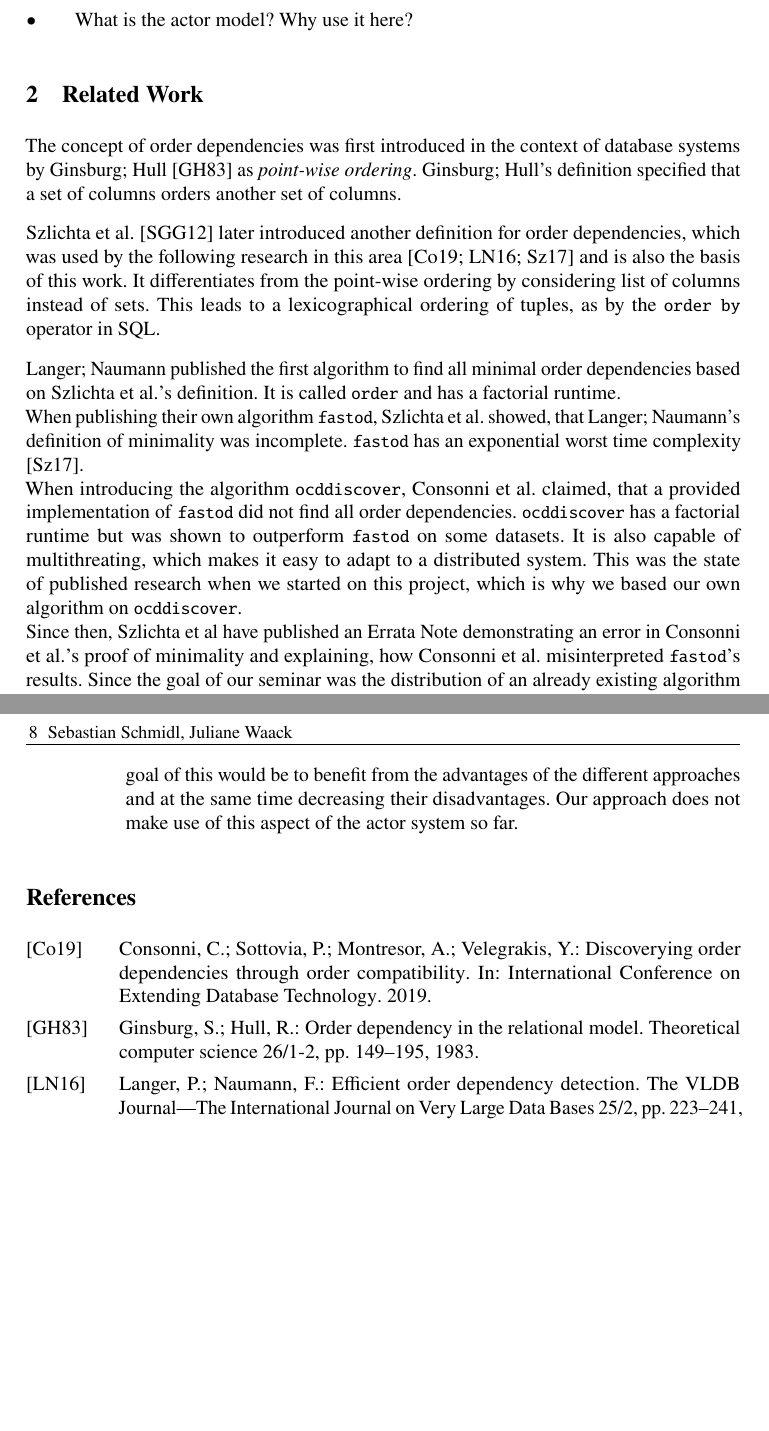
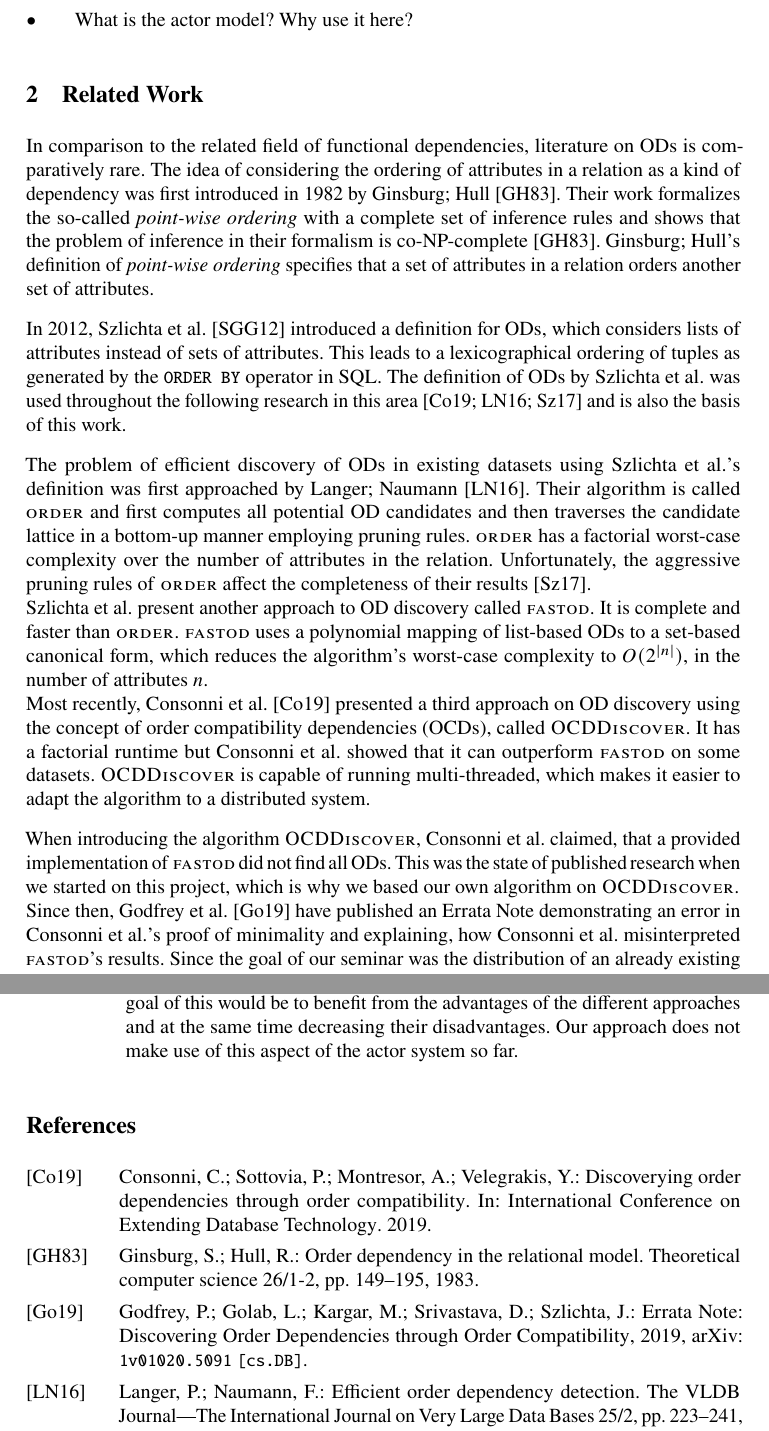
Before and after one commit to CodeLionX/dODo-paper, a LaTeX document (paper.tex, which reads paper.bib, sections/related_work.tex): two parts of pages 2 and 8 of 8, joined at a grey line, cut so that both start at the same text, the shorter picture padded with empty space. Compiled offline with pdfLaTeX.

Commit message:
rework related work section (until TODO-mark)

```diff
--- a/paper.bib
+++ b/paper.bib
@@ -39,6 +39,17 @@
   pages={721--732},
   year={2017},
   publisher={VLDB Endowment}
+}
+
+@online{szlichta:errata,
+  title={Errata Note: Discovering Order Dependencies through Order Compatibility},
+  author={Godfrey, Parke and Golab, Lukasz and Kargar, Mehdi and Srivastava, Divesh and Szlichta, Jaroslaw},
+  year={2019},
+  archivePrefix = {arXiv},
+  eprint = {1v01020.5091},
+  primaryClass = {cs.DB},
+%  journal = {CoRR},
+%  volume = {abs/1905.02010},
 }
 
 @article{ginsburg,
--- a/paper.tex
+++ b/paper.tex
@@ -122,11 +122,9 @@
 \glsdisablehyper
 
 % define acronyms here:
-\newacronym{jvm}{JVM}{Java Virtual Machine}
 \newacronym{rdbms}{RDBMS}{relational database management system}
-\newacronym{orm}{ORM}{object-relational mapping}
-\newacronym{oop}{OOP}{Object-oriented Programming}
-\newacronym{od}{OD}{order dependency}
+\newacronym[longplural={order dependencies}]{od}{OD}{order dependency}
+\newacronym[longplural={order compatibility dependencies}]{ocd}{OCD}{order compatibility dependency}
 
 % define special names here (we do not create a glossary, so no descriptions are required)
 \newglossaryentry{dactor}{name={Dactor},plural={Dactors},description={}}
@@ -136,7 +134,10 @@
 
 
 %% Begin: Macros
-\newcommand{\reactdb}[1]{\textsc{ReactDB}}
+\newcommand{\order}{\textsc{order}}
+\newcommand{\fastod}{\textsc{fastod}}
+\newcommand{\ocddiscover}{\textsc{OCDDiscover}}
+\newcommand{\dodo}{\textsc{dODo}}
 %% End: Macros
 
 
--- a/sections/related_work.tex
+++ b/sections/related_work.tex
@@ -3,21 +3,30 @@
 % !TeX spellcheck = en_US
 
 \section{Related Work}\label{sec:related_work}
-  The concept of order dependencies was first introduced in the context of database systems by \citeauthor{ginsburg}~\cite{ginsburg} as \textit{point-wise ordering}.
-  \citeauthor{ginsburg}'s definition specified that a set of columns orders another set of columns.
+In comparison to the related field of functional dependencies, literature on \glspl{od} is comparatively rare.
+The idea of considering the ordering of attributes in a relation as a kind of dependency was first introduced in 1982 by \citeauthor{ginsburg}~\cite{ginsburg}.
+Their work formalizes the so-called \textit{point-wise ordering} with a complete set of inference rules and shows that the problem of inference in their formalism is co-NP-complete~\cite{ginsburg}.
+\citeauthor{ginsburg}'s definition of \textit{point-wise ordering} specifies that a set of attributes in a relation orders another set of attributes.
 
-  \citeauthor{szlichta:fundamentals}~\cite{szlichta:fundamentals} later introduced another definition for order dependencies, which was used by the following research in this area \cite{consonni, langer, szlichta:discovery} and is also the basis of this work.
-  It differentiates from the point-wise ordering by considering list of columns instead of sets.
-  This leads to a lexicographical ordering of tuples, as by the \texttt{order by} operator in SQL.
+In 2012, \citeauthor{szlichta:fundamentals}~\cite{szlichta:fundamentals} introduced a definition for \glspl{od}, which considers lists of attributes instead of sets of attributes.
+This leads to a lexicographical ordering of tuples as generated by the \texttt{ORDER BY} operator in SQL.
+The definition of \glspl{od} by \citeauthor{szlichta:fundamentals} was used throughout the following research in this area~\cite{consonni, langer, szlichta:discovery} and is also the basis of this work.
+
+The problem of efficient discovery of \glspl{od} in existing datasets using \citeauthor{szlichta:fundamentals}'s definition was first approached by \citeauthor{langer}~\cite{langer}.
+Their algorithm is called \order{} and first computes all potential \gls{od} candidates and then traverses the candidate lattice in a bottom-up manner employing pruning rules.
+\order{} has a factorial worst-case complexity over the number of attributes in the relation.
+Unfortunately, the aggressive pruning rules of \order{} affect the completeness of their results~\cite{szlichta:discovery}.\\
+\citeauthor{szlichta:discovery} present another approach to \gls{od} discovery called \fastod{}.
+It is complete and faster than \order{}.
+\fastod{} uses a polynomial mapping of list-based \glspl{od} to a set-based canonical form, which reduces the algorithm's worst-case complexity to $O(2^{\left|n\right|})$, in the number of attributes $n$.\\
+Most recently, \citeauthor{consonni}~\cite{consonni} presented a third approach on \gls{od} discovery using the concept of \glspl{ocd}, called \ocddiscover{}.
+It has a factorial runtime but \citeauthor{consonni} showed that it can outperform \fastod{} on some datasets.
+\ocddiscover{} is capable of running multi-threaded, which makes it easier to adapt the algorithm to a distributed system.
 
 %TODO go into more detail about how the algorithms work?
-\citeauthor{langer} published the first algorithm to find all minimal order dependencies based on \citeauthor{szlichta:fundamentals}'s definition.
-It is called \texttt{order} and has a factorial runtime.\\
-When publishing their own algorithm \texttt{fastod}, \citeauthor{szlichta:discovery} showed, that \citeauthor{langer}'s definition of minimality was incomplete.
-\texttt{fastod} has an exponential worst time complexity \citep{szlichta:discovery}.\\
-When introducing the algorithm \texttt{ocddiscover}, \citeauthor{consonni} claimed, that a provided implementation of \texttt{fastod} did not find all order dependencies.
-\texttt{ocddiscover} has a factorial runtime but was shown to outperform \texttt{fastod} on some datasets.
-It is also capable of multithreating, which makes it easy to adapt to a distributed system.
-This was the state of published research when we started on this project, which is why we based our own algorithm on \texttt{ocddiscover}. \\
-Since then, Szlichta et al have published an Errata Note demonstrating an error in \citeauthor{consonni}'s proof of minimality and explaining, how \citeauthor{consonni} misinterpreted \texttt{fastod}'s results.
-Since the goal of our seminar was the distribution of an already existing algorithm with a focus on reliability and scalability, however, we decided to continue working on \texttt{ocddiscover}.
+
+When introducing the algorithm \ocddiscover{}, \citeauthor{consonni} claimed, that a provided implementation of \fastod{} did not find all \glspl{od}.
+%
+This was the state of published research when we started on this project, which is why we based our own algorithm on \ocddiscover{}. \\
+Since then, \citeauthor{szlichta:errata}~\cite{szlichta:errata} have published an Errata Note demonstrating an error in \citeauthor{consonni}'s proof of minimality and explaining, how \citeauthor{consonni} misinterpreted \fastod{}'s results.
+Since the goal of our seminar was the distribution of an already existing algorithm with a focus on reliability and scalability, however, we decided to continue working on \ocddiscover{}.
```
